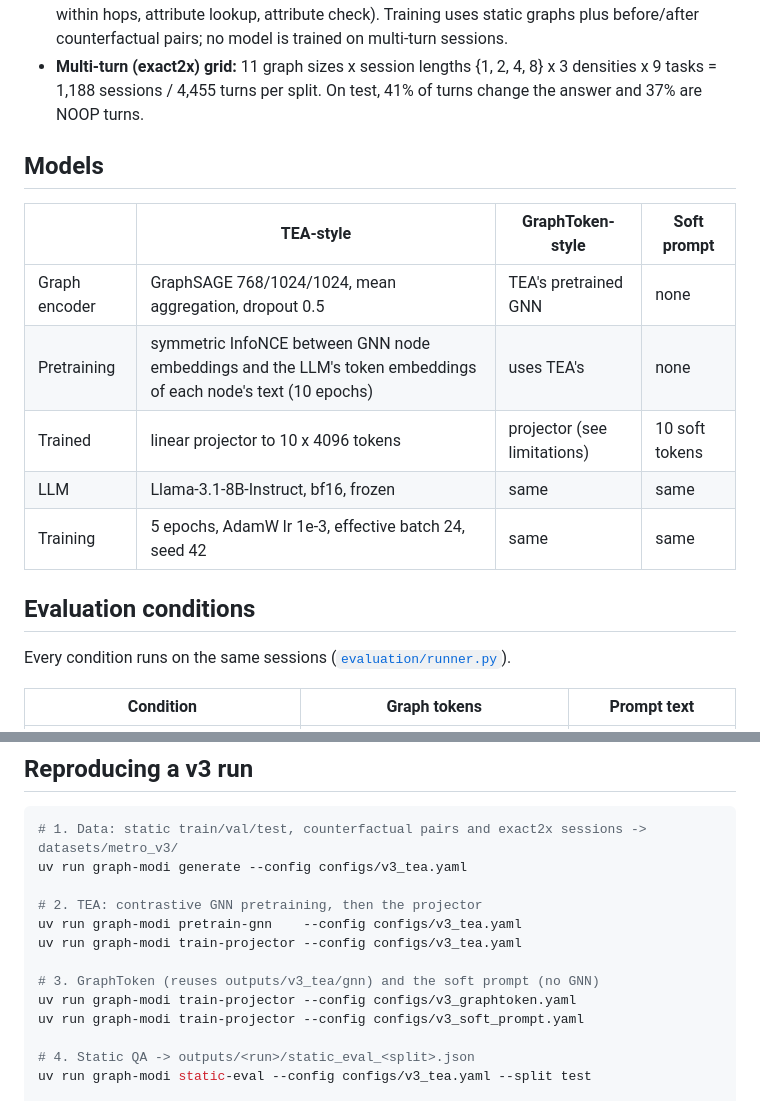
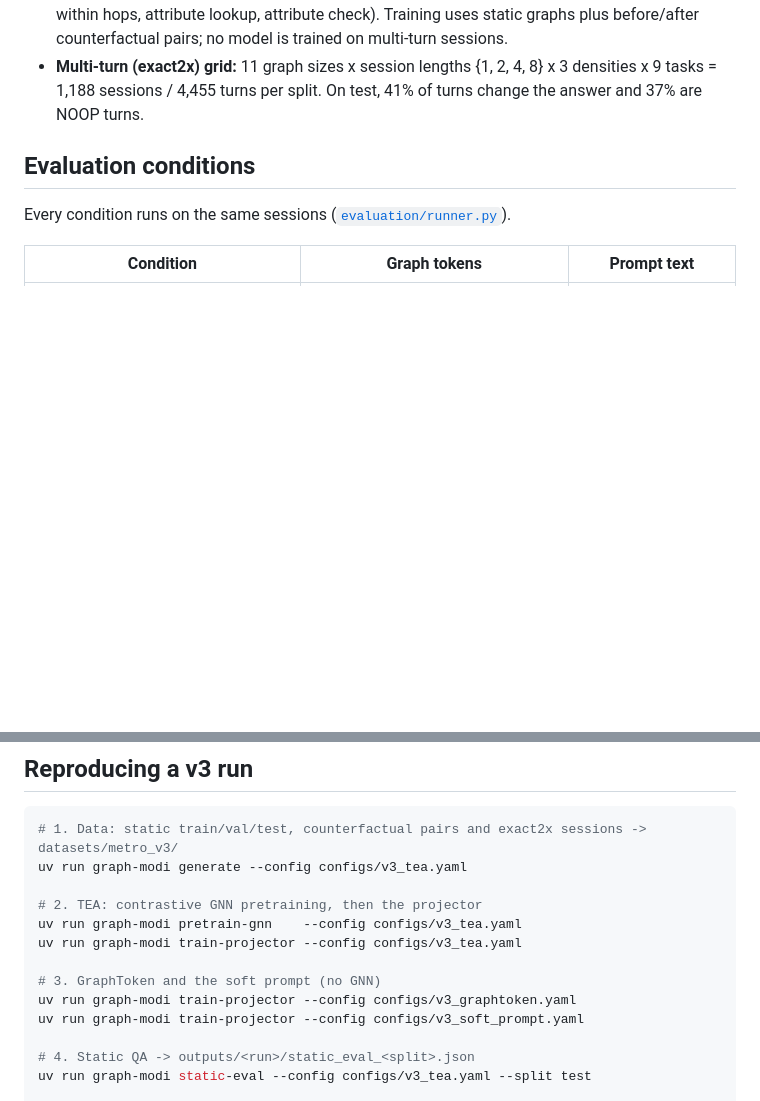
Before and after one commit to Yajat31/Graph-Modi, a Markdown page: README.md, 2 parts joined by grey strips. Rendered like a GitHub page; blank space fills up the shorter version.

Commit message:
unnecessary jargon

```diff
--- a/README.md
+++ b/README.md
@@ -51,16 +51,6 @@ Generated by [`data/v3.py`](src/graph_modi/data/v3.py), deterministic with seed
 - **Multi-turn (exact2x) grid:** 11 graph sizes x session lengths {1, 2, 4, 8} x 3 densities x 9
   tasks = 1,188 sessions / 4,455 turns per split. On test, 41% of turns change the answer and 37%
   are NOOP turns.
-
-## Models
-
-| | TEA-style | GraphToken-style | Soft prompt |
-|---|---|---|---|
-| Graph encoder | GraphSAGE 768/1024/1024, mean aggregation, dropout 0.5 | TEA's pretrained GNN | none |
-| Pretraining | symmetric InfoNCE between GNN node embeddings and the LLM's token embeddings of each node's text (10 epochs) | uses TEA's | none |
-| Trained | linear projector to 10 x 4096 tokens | projector (see limitations) | 10 soft tokens |
-| LLM | Llama-3.1-8B-Instruct, bf16, frozen | same | same |
-| Training | 5 epochs, AdamW lr 1e-3, effective batch 24, seed 42 | same | same |
 
 ## Evaluation conditions
 
@@ -122,7 +112,7 @@ uv run graph-modi generate --config configs/v3_tea.yaml
 uv run graph-modi pretrain-gnn    --config configs/v3_tea.yaml
 uv run graph-modi train-projector --config configs/v3_tea.yaml
 
-# 3. GraphToken (reuses outputs/v3_tea/gnn) and the soft prompt (no GNN)
+# 3. GraphToken and the soft prompt (no GNN)
 uv run graph-modi train-projector --config configs/v3_graphtoken.yaml
 uv run graph-modi train-projector --config configs/v3_soft_prompt.yaml
 
```
